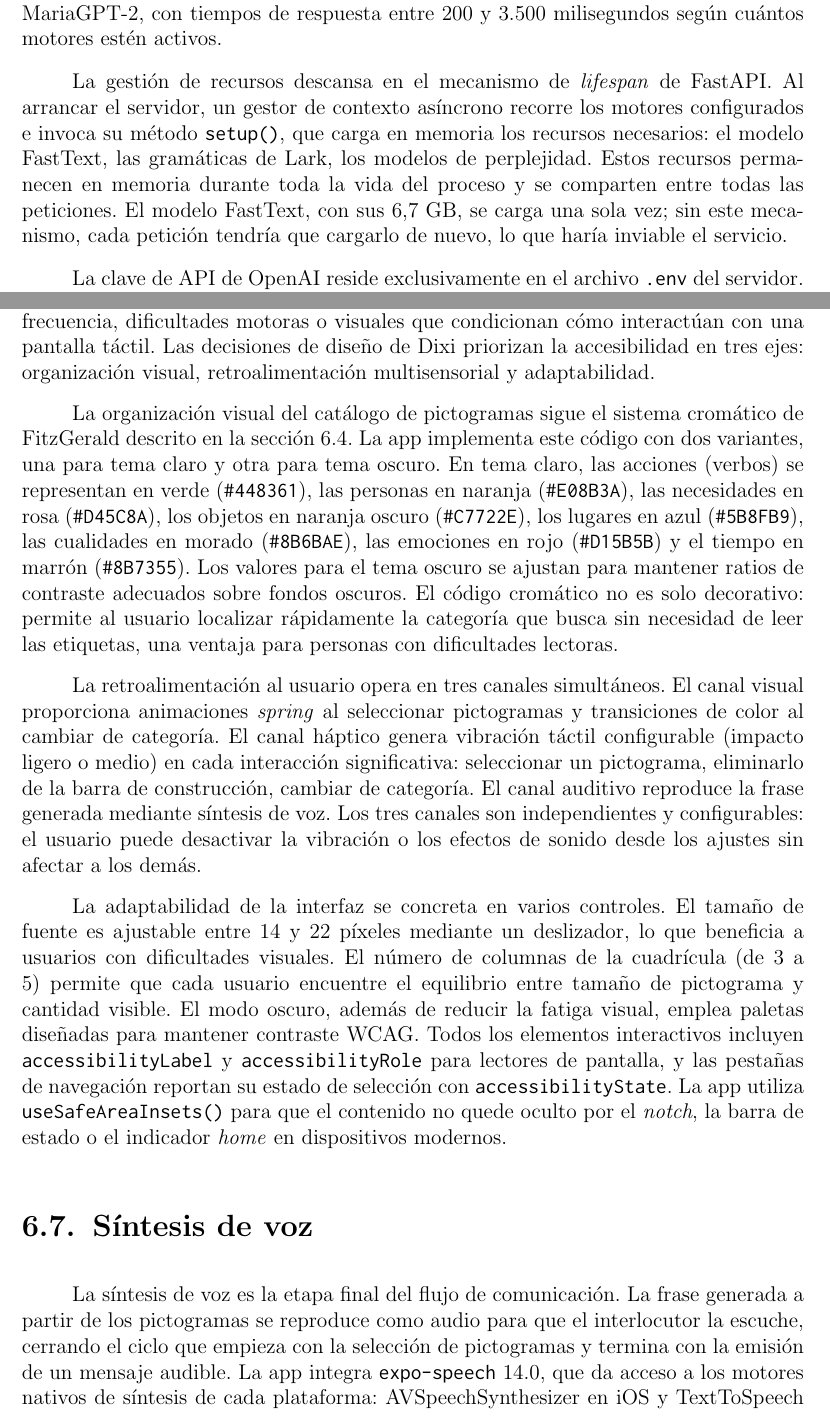
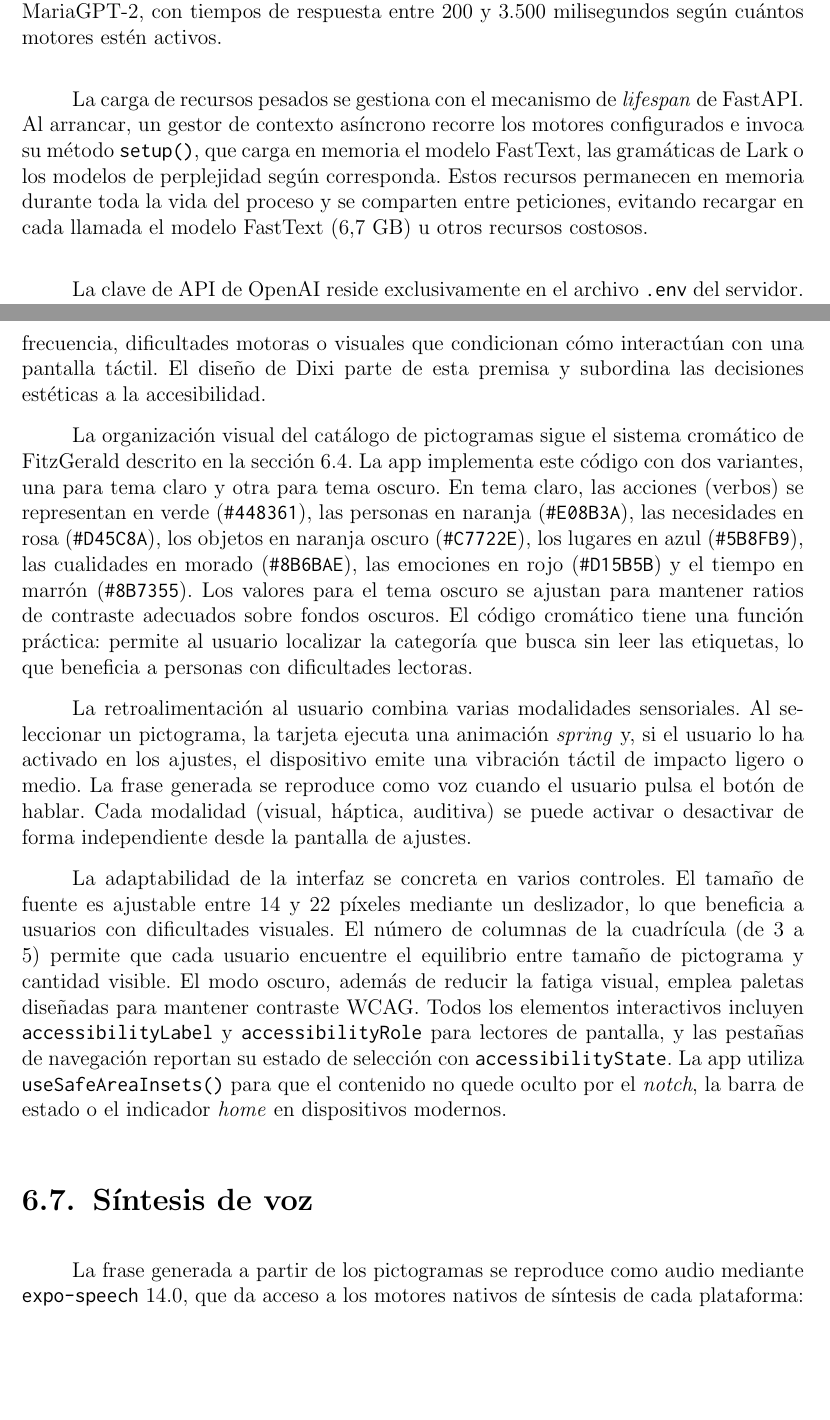
Before and after one commit to Lagaress/tfg-memory, a LaTeX document (main.tex, which reads sections/3b-development-app.tex): two parts of pages 75 and 78 of 100, joined at a grey line, cut so that both start at the same text, the shorter picture padded with empty space. Compiled offline with pdfLaTeX.

Commit message:
Remove AI antipatterns from mobile app chapter
Fix excessive parallelism, tricolons, antithesis patterns,
sentence stacking, and semantic repetition.

Co-Authored-By: Claude Opus 4.6 (1M context) <noreply@anthropic.com>

```diff
--- a/sections/3b-development-app.tex
+++ b/sections/3b-development-app.tex
@@ -43,7 +43,7 @@ El endpoint principal es \texttt{POST /generate}. Recibe un cuerpo JSON con una
 
 Los seis adaptadores encapsulan los motores descritos en secciones anteriores. El adaptador de gramática envuelve el \texttt{SentenceGenerator} de la gramática formal (sección~\ref{ch:gramatica-formal}); no tiene dependencias externas y responde en menos de un milisegundo, lo que lo convierte en la opción más rápida y en la única que funciona completamente offline. El adaptador de embeddings envuelve el \texttt{HybridGenerator} del motor de embeddings semánticos (sección~\ref{ch:enfoque-hibrido}); requiere cargar el modelo \texttt{cc.es.300.bin} de FastText en memoria (6,7 GB) y responde entre 100 y 200 milisegundos, también sin conexión a Internet. El adaptador de LLM utiliza el SDK de OpenAI para enviar peticiones a GPT-4o-mini (sección~\ref{ch:modelos-lenguaje}); su latencia oscila entre 500 y 2.000 milisegundos y requiere conexión a Internet. Los tres adaptadores de hibridación (sección~\ref{ch:hibridacion}) combinan los motores base: la Hibridación 1 (gramática + LLM como post-editor) y la Hibridación 2 (embeddings + LLM como post-editor) tienen latencias similares al motor de LLM, mientras que la Hibridación 3 (\textit{overgenerate-and-rank}) genera candidatas con los tres motores base, las filtra por cobertura semántica y las ordena por perplejidad usando MariaGPT-2, con tiempos de respuesta entre 200 y 3.500 milisegundos según cuántos motores estén activos.
 
-La gestión de recursos descansa en el mecanismo de \textit{lifespan} de FastAPI. Al arrancar el servidor, un gestor de contexto asíncrono recorre los motores configurados e invoca su método \texttt{setup()}, que carga en memoria los recursos necesarios: el modelo FastText, las gramáticas de Lark, los modelos de perplejidad. Estos recursos permanecen en memoria durante toda la vida del proceso y se comparten entre todas las peticiones. El modelo FastText, con sus 6,7 GB, se carga una sola vez; sin este mecanismo, cada petición tendría que cargarlo de nuevo, lo que haría inviable el servicio.
+La carga de recursos pesados se gestiona con el mecanismo de \textit{lifespan} de FastAPI. Al arrancar, un gestor de contexto asíncrono recorre los motores configurados e invoca su método \texttt{setup()}, que carga en memoria el modelo FastText, las gramáticas de Lark o los modelos de perplejidad según corresponda. Estos recursos permanecen en memoria durante toda la vida del proceso y se comparten entre peticiones, evitando recargar en cada llamada el modelo FastText (6,7 GB) u otros recursos costosos.
 
 La clave de API de OpenAI reside exclusivamente en el archivo \texttt{.env} del servidor. La app móvil no la contiene, no la transmite y no la necesita: envía las etiquetas de pictogramas al servidor y recibe la frase generada, sin conocer qué motor la produjo ni qué credenciales se usaron. El servidor habilita CORS con \texttt{allow\_origins=["*"]} para facilitar el desarrollo. No implementa autenticación de API propia, una simplificación aceptable en un proyecto académico donde el servidor se ejecuta en red local.
 
@@ -80,16 +80,16 @@ El contexto de frases gestiona las secciones de frases predefinidas, los favorit
 \section{Diseño accesible}
 \label{sec:app-accesibilidad}
 
-La interfaz de una aplicación de CAA no puede tratarse como la de una app convencional. Los usuarios que dependen de pictogramas para comunicarse tienen, con frecuencia, dificultades motoras o visuales que condicionan cómo interactúan con una pantalla táctil. Las decisiones de diseño de Dixi priorizan la accesibilidad en tres ejes: organización visual, retroalimentación multisensorial y adaptabilidad.
+La interfaz de una aplicación de CAA no puede tratarse como la de una app convencional. Los usuarios que dependen de pictogramas para comunicarse tienen, con frecuencia, dificultades motoras o visuales que condicionan cómo interactúan con una pantalla táctil. El diseño de Dixi parte de esta premisa y subordina las decisiones estéticas a la accesibilidad.
 
-La organización visual del catálogo de pictogramas sigue el sistema cromático de FitzGerald descrito en la sección~\ref{sec:app-interfaz}. La app implementa este código con dos variantes, una para tema claro y otra para tema oscuro. En tema claro, las acciones (verbos) se representan en verde (\texttt{\#448361}), las personas en naranja (\texttt{\#E08B3A}), las necesidades en rosa (\texttt{\#D45C8A}), los objetos en naranja oscuro (\texttt{\#C7722E}), los lugares en azul (\texttt{\#5B8FB9}), las cualidades en morado (\texttt{\#8B6BAE}), las emociones en rojo (\texttt{\#D15B5B}) y el tiempo en marrón (\texttt{\#8B7355}). Los valores para el tema oscuro se ajustan para mantener ratios de contraste adecuados sobre fondos oscuros. El código cromático no es solo decorativo: permite al usuario localizar rápidamente la categoría que busca sin necesidad de leer las etiquetas, una ventaja para personas con dificultades lectoras.
+La organización visual del catálogo de pictogramas sigue el sistema cromático de FitzGerald descrito en la sección~\ref{sec:app-interfaz}. La app implementa este código con dos variantes, una para tema claro y otra para tema oscuro. En tema claro, las acciones (verbos) se representan en verde (\texttt{\#448361}), las personas en naranja (\texttt{\#E08B3A}), las necesidades en rosa (\texttt{\#D45C8A}), los objetos en naranja oscuro (\texttt{\#C7722E}), los lugares en azul (\texttt{\#5B8FB9}), las cualidades en morado (\texttt{\#8B6BAE}), las emociones en rojo (\texttt{\#D15B5B}) y el tiempo en marrón (\texttt{\#8B7355}). Los valores para el tema oscuro se ajustan para mantener ratios de contraste adecuados sobre fondos oscuros. El código cromático tiene una función práctica: permite al usuario localizar la categoría que busca sin leer las etiquetas, lo que beneficia a personas con dificultades lectoras.
 
-La retroalimentación al usuario opera en tres canales simultáneos. El canal visual proporciona animaciones \textit{spring} al seleccionar pictogramas y transiciones de color al cambiar de categoría. El canal háptico genera vibración táctil configurable (impacto ligero o medio) en cada interacción significativa: seleccionar un pictograma, eliminarlo de la barra de construcción, cambiar de categoría. El canal auditivo reproduce la frase generada mediante síntesis de voz. Los tres canales son independientes y configurables: el usuario puede desactivar la vibración o los efectos de sonido desde los ajustes sin afectar a los demás.
+La retroalimentación al usuario combina varias modalidades sensoriales. Al seleccionar un pictograma, la tarjeta ejecuta una animación \textit{spring} y, si el usuario lo ha activado en los ajustes, el dispositivo emite una vibración táctil de impacto ligero o medio. La frase generada se reproduce como voz cuando el usuario pulsa el botón de hablar. Cada modalidad (visual, háptica, auditiva) se puede activar o desactivar de forma independiente desde la pantalla de ajustes.
 
 La adaptabilidad de la interfaz se concreta en varios controles. El tamaño de fuente es ajustable entre 14 y 22 píxeles mediante un deslizador, lo que beneficia a usuarios con dificultades visuales. El número de columnas de la cuadrícula (de 3 a 5) permite que cada usuario encuentre el equilibrio entre tamaño de pictograma y cantidad visible. El modo oscuro, además de reducir la fatiga visual, emplea paletas diseñadas para mantener contraste WCAG. Todos los elementos interactivos incluyen \texttt{accessibilityLabel} y \texttt{accessibilityRole} para lectores de pantalla, y las pestañas de navegación reportan su estado de selección con \texttt{accessibilityState}. La app utiliza \texttt{useSafeAreaInsets()} para que el contenido no quede oculto por el \textit{notch}, la barra de estado o el indicador \textit{home} en dispositivos modernos.
 
 \section{Síntesis de voz}
 \label{sec:app-tts}
 
-La síntesis de voz es la etapa final del flujo de comunicación. La frase generada a partir de los pictogramas se reproduce como audio para que el interlocutor la escuche, cerrando el ciclo que empieza con la selección de pictogramas y termina con la emisión de un mensaje audible. La app integra \texttt{expo-speech} 14.0, que da acceso a los motores nativos de síntesis de cada plataforma: AVSpeechSynthesizer en iOS y TextToSpeech en Android. La pantalla de ajustes permite seleccionar una voz en español de entre las disponibles en el dispositivo, ajustar la velocidad de habla y modificar el tono.
+La frase generada a partir de los pictogramas se reproduce como audio mediante \texttt{expo-speech} 14.0, que da acceso a los motores nativos de síntesis de cada plataforma: AVSpeechSynthesizer en iOS y TextToSpeech en Android. La pantalla de ajustes permite seleccionar una voz en español de entre las disponibles en el dispositivo, ajustar la velocidad de habla y modificar el tono.
 
```
Also changed, not shown: sections/3b-development-app.tex (10 more changed lines).
